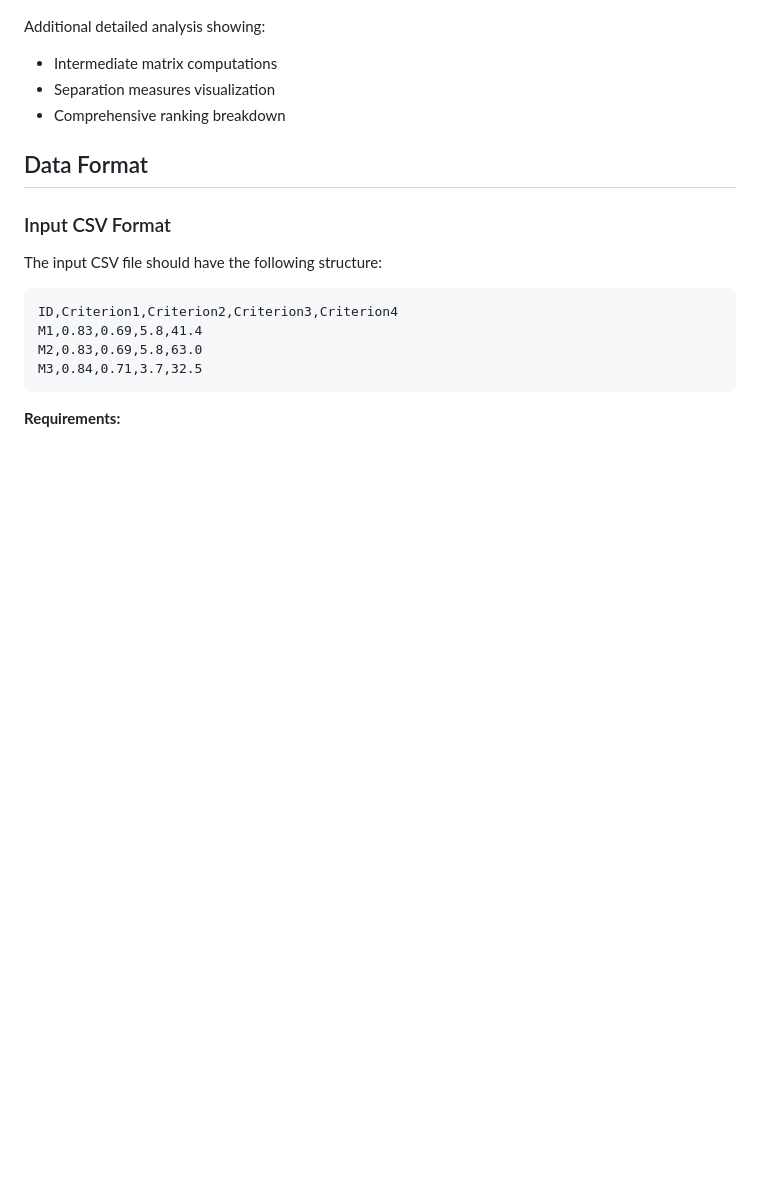
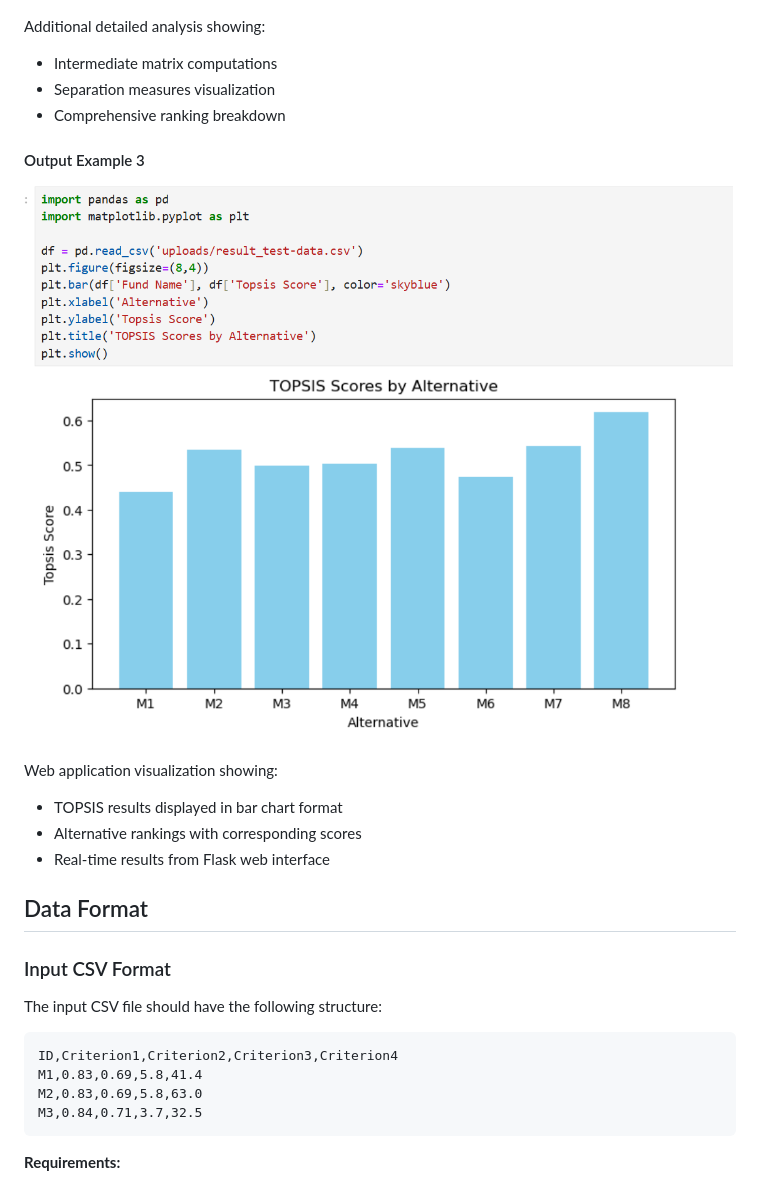
Before and after one commit to raunaqmittal/Topsis-Package, a Markdown page: README.md, the part around the change. GitHub-like rendering; pictures changed too: images/notebook_ss_3.png (added); blank space fills up the shorter version.

Commit message:
added flask page

```diff
--- a/README.md
+++ b/README.md
@@ -218,6 +218,16 @@ Additional detailed analysis showing:
 - Separation measures visualization
 - Comprehensive ranking breakdown
 
+#### Output Example 3
+
+![Results Screenshot 3](images/notebook_ss_3.png)
+
+Web application visualization showing:
+
+- TOPSIS results displayed in bar chart format
+- Alternative rankings with corresponding scores
+- Real-time results from Flask web interface
+
 ## Data Format
 
 ### Input CSV Format
```
Also changed, not shown: 6 other files.
